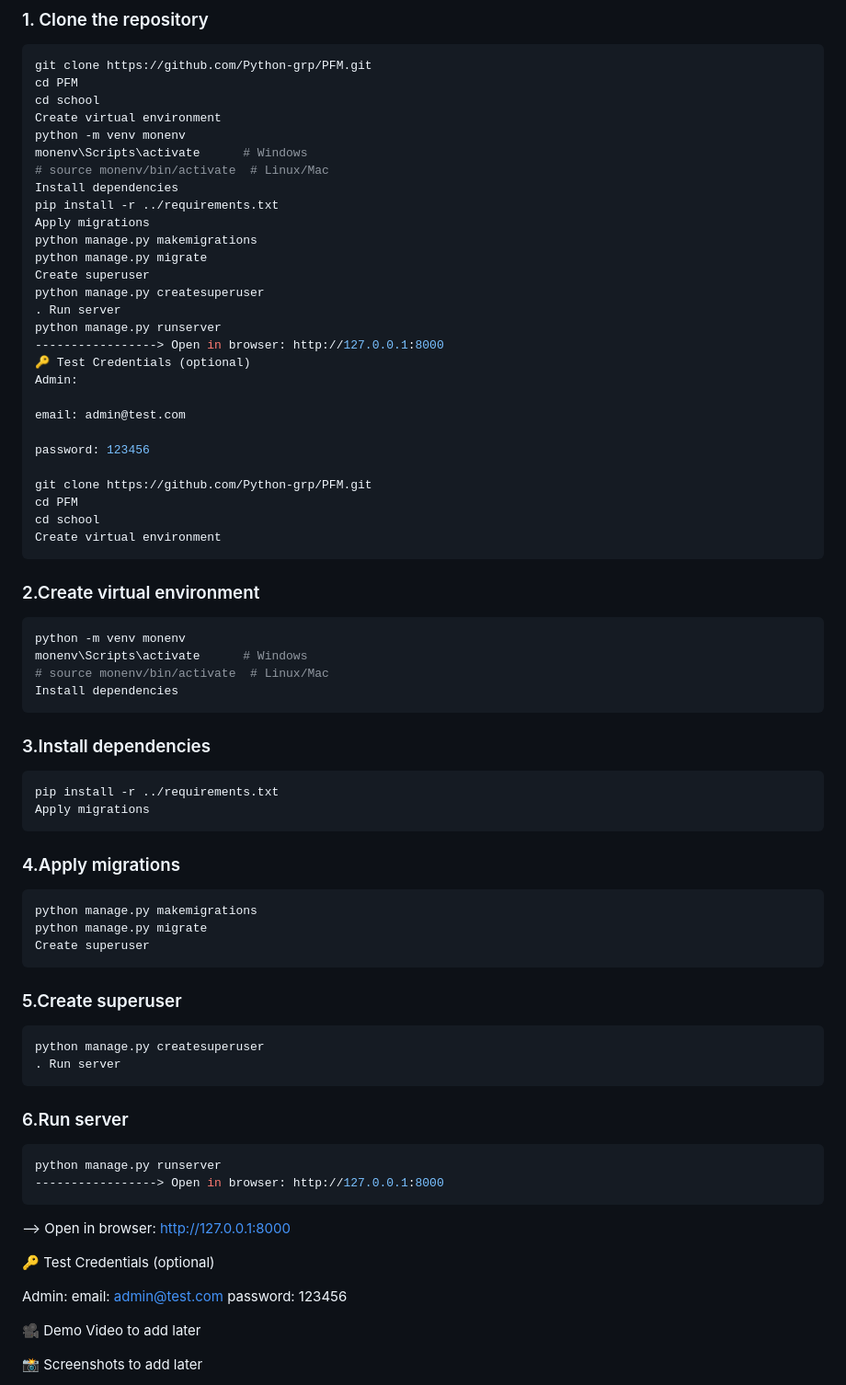
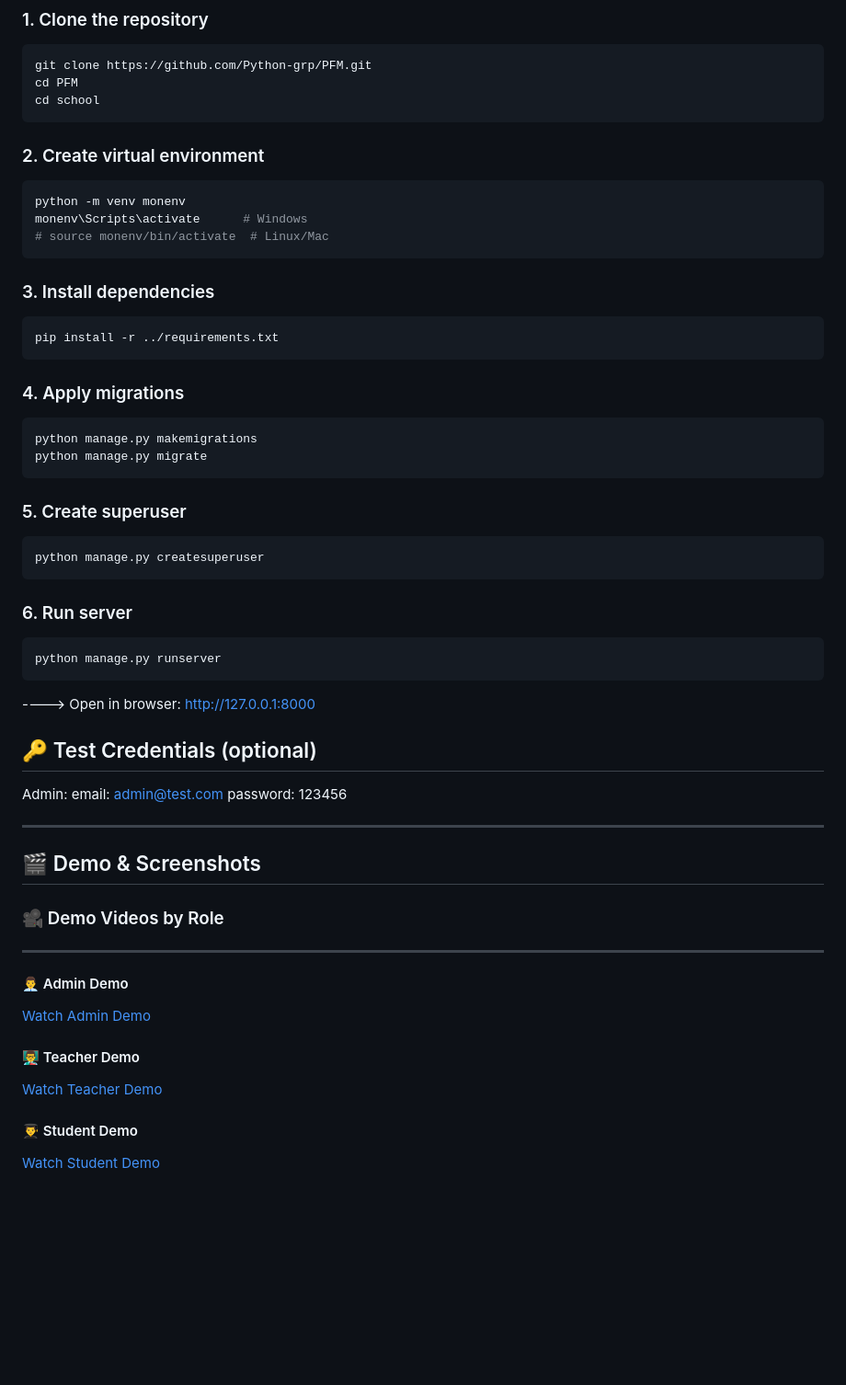
Before and after one commit to Python-grp/PFM, a Markdown page: README.md, the part around one of its changes. Shown at 92% size. Rendered like a GitHub page; blank space fills up the shorter version.

````diff
--- a/README.md
+++ b/README.md
@@ -98,71 +101,58 @@ school/
 git clone https://github.com/Python-grp/PFM.git
 cd PFM
 cd school
-Create virtual environment
-python -m venv monenv
-monenv\Scripts\activate      # Windows
-# source monenv/bin/activate  # Linux/Mac
-Install dependencies
-pip install -r ../requirements.txt
-Apply migrations
-python manage.py makemigrations
-python manage.py migrate
-Create superuser
-python manage.py createsuperuser
-. Run server
-python manage.py runserver
------------------> Open in browser: http://127.0.0.1:8000
-🔑 Test Credentials (optional)
-Admin:
+```
 
-email: admin@test.com
-
-password: 123456
-
-git clone https://github.com/Python-grp/PFM.git
-cd PFM
-cd school
-Create virtual environment
-```
-### 2.Create virtual environment
+### 2. Create virtual environment
 ```bash
 python -m venv monenv
 monenv\Scripts\activate      # Windows
 # source monenv/bin/activate  # Linux/Mac
-Install dependencies
 ```
-### 3.Install dependencies
+
+### 3. Install dependencies
 ```bash
 pip install -r ../requirements.txt
-Apply migrations
 ```
-### 4.Apply migrations
+
+### 4. Apply migrations
 ```bash
 python manage.py makemigrations
 python manage.py migrate
-Create superuser
 ```
-### 5.Create superuser
+
+### 5. Create superuser
 ```bash
 python manage.py createsuperuser
-. Run server
 ```
-### 6.Run server
+
+### 6. Run server
 ```bash
 python manage.py runserver
------------------> Open in browser: http://127.0.0.1:8000
 ```
---> Open in browser: http://127.0.0.1:8000
 
+----> Open in browser: http://127.0.0.1:8000
 
 🔑 Test Credentials (optional)
-
+---
 Admin:
 email: admin@test.com
 password: 123456
 
-🎥 Demo Video
-to add later
+--------------
 
-📸 Screenshots
-to add later
+## 🎬 Demo & Screenshots
+
+### 🎥 Demo Videos by Role
+---
+
+#### 👨‍💼 Admin Demo
+ [Watch Admin Demo](https://github.com/Python-grp/PFM/releases/download/v1.0.0/admin.mp4)
+
+#### 👨‍🏫 Teacher Demo
+ [Watch Teacher Demo](https://github.com/Python-grp/PFM/releases/download/v2.0.0/Teacher.mp4)
+
+#### 👨‍🎓 Student Demo
+ [Watch Student Demo](your-student-video-link)
+
+
````
Also changed, not shown: other parts of README.md (+49 -2 lines).
